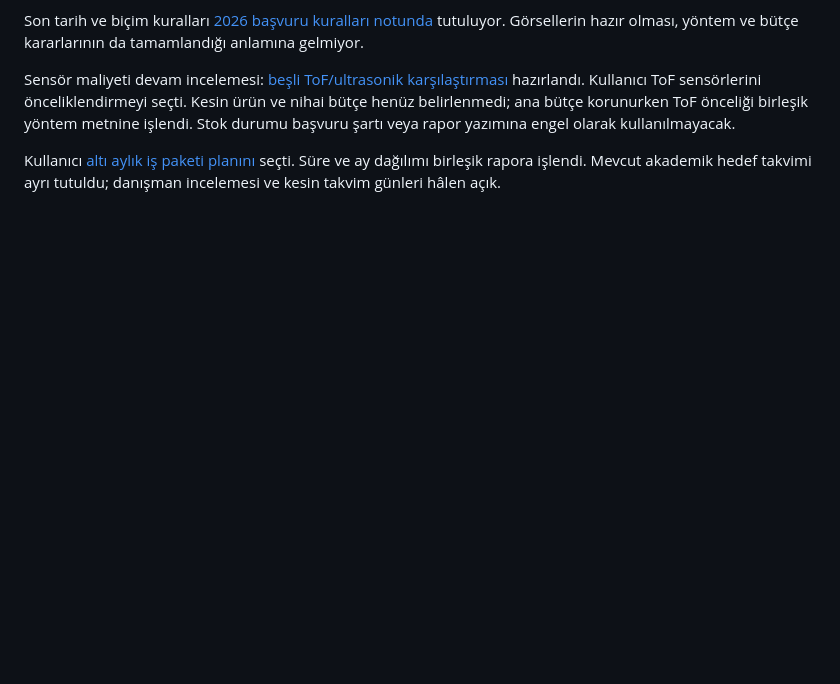
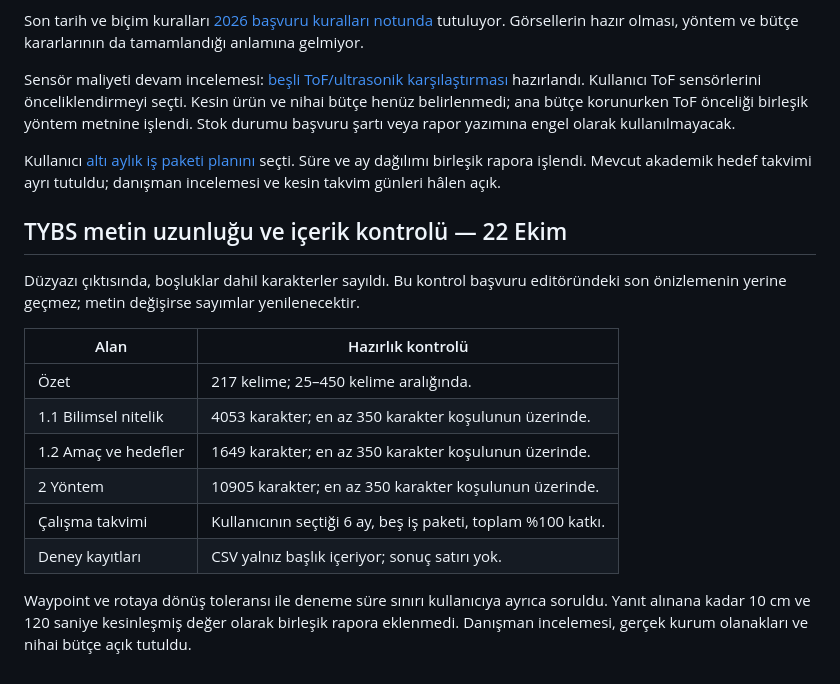
Before and after one commit to ahmet-talha21/Bitirme_Projesi_IKA, a Markdown page: docs/2209-A/BASVURU_DURUMU_VE_EKSIKLER.md, the part around the change. Rendered like a GitHub page; blank space fills up the shorter version.

Commit message:
Deney protokolünü seçilen yöntemle eşleştir ve metin uzunluklarını kontrol et

```diff
--- a/docs/2209-A/BASVURU_DURUMU_VE_EKSIKLER.md
+++ b/docs/2209-A/BASVURU_DURUMU_VE_EKSIKLER.md
@@ -40,3 +40,18 @@ Son tarih ve biçim kuralları [2026 başvuru kuralları notunda](2026_BASVURU_K
 Sensör maliyeti devam incelemesi: [beşli ToF/ultrasonik karşılaştırması](SENSOR_BUTCE_KARSILASTIRMASI.md) hazırlandı. Kullanıcı ToF sensörlerini önceliklendirmeyi seçti. Kesin ürün ve nihai bütçe henüz belirlenmedi; ana bütçe korunurken ToF önceliği birleşik yöntem metnine işlendi. Stok durumu başvuru şartı veya rapor yazımına engel olarak kullanılmayacak.
 
 Kullanıcı [altı aylık iş paketi planını](ALTI_AYLIK_RESMI_TAKVIM_ONERISI.md) seçti. Süre ve ay dağılımı birleşik rapora işlendi. Mevcut akademik hedef takvimi ayrı tutuldu; danışman incelemesi ve kesin takvim günleri hâlen açık.
+
+## TYBS metin uzunluğu ve içerik kontrolü — 22 Ekim
+
+Düzyazı çıktısında, boşluklar dahil karakterler sayıldı. Bu kontrol başvuru editöründeki son önizlemenin yerine geçmez; metin değişirse sayımlar yenilenecektir.
+
+| Alan | Hazırlık kontrolü |
+| --- | --- |
+| Özet | 217 kelime; 25–450 kelime aralığında. |
+| 1.1 Bilimsel nitelik | 4053 karakter; en az 350 karakter koşulunun üzerinde. |
+| 1.2 Amaç ve hedefler | 1649 karakter; en az 350 karakter koşulunun üzerinde. |
+| 2 Yöntem | 10905 karakter; en az 350 karakter koşulunun üzerinde. |
+| Çalışma takvimi | Kullanıcının seçtiği 6 ay, beş iş paketi, toplam %100 katkı. |
+| Deney kayıtları | CSV yalnız başlık içeriyor; sonuç satırı yok. |
+
+Waypoint ve rotaya dönüş toleransı ile deneme süre sınırı kullanıcıya ayrıca soruldu. Yanıt alınana kadar 10 cm ve 120 saniye kesinleşmiş değer olarak birleşik rapora eklenmedi. Danışman incelemesi, gerçek kurum olanakları ve nihai bütçe açık tutuldu.
```
Also changed, not shown: docs/2209-A/DENEY_PROTOKOLU_ONERISI.md (+3 -3 lines), docs/2209-A/PROJE_NOTLARI.md (+4 -0 lines).
